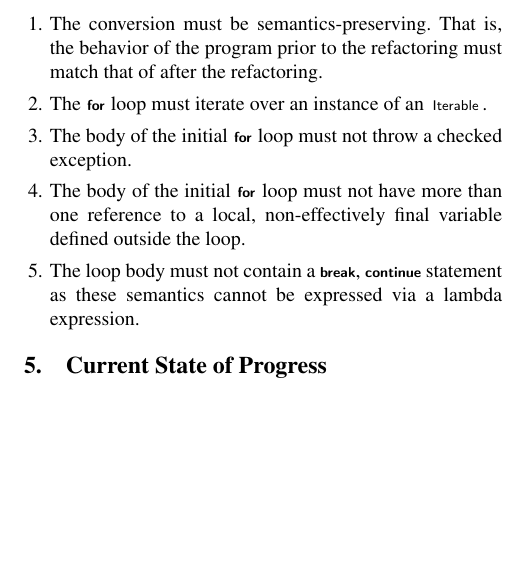
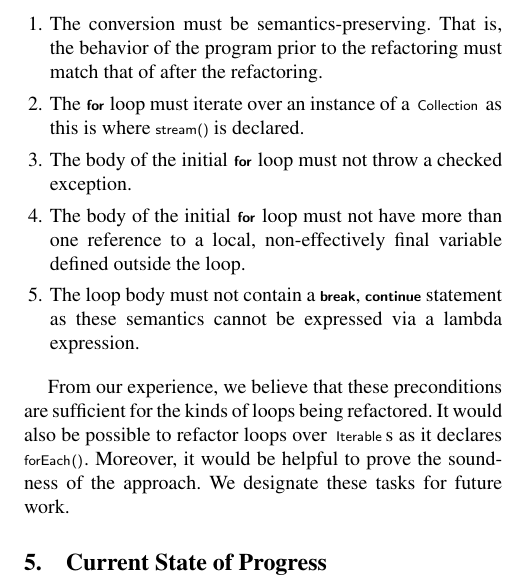
Before and after one commit to khatchad/SPLASH-2015-Poster-Abstract, a LaTeX paper (paper.tex, which reads precond.tex): part of one column of page 2 of 3, cut so that both start at the same text, the shorter picture padded with empty space. Compiled offline with pdfLaTeX; a missing font is replaced by an installed copy or a similar font.

Commit message:
Addressed some reviewer comments.

```diff
--- a/precond.tex
+++ b/precond.tex
@@ -12,8 +12,9 @@ before the lambda conversion~\cite{gyori2013}.
         of the program prior to the refactoring must match that of after the
         refactoring.
 
-    \item The \lstinline{for} loop must iterate over an instance of an
-        \lstinline{Iterable}.
+    \item The \lstinline{for} loop must iterate over an instance of a
+        \lstinline{Collection} as this is where \lstinline{stream()} is
+        declared.
 
     \item The body of the initial \lstinline{for} loop must not throw a
         checked exception.
@@ -27,3 +28,9 @@ before the lambda conversion~\cite{gyori2013}.
         via a lambda expression.
 
 \end{enumerate}
+
+From our experience, we believe that these preconditions are sufficient for
+the kinds of loops being refactored. It would also be possible to refactor
+loops over \lstinline{Iterable}s as it declares \lstinline{forEach()}.
+Moreover, it would be helpful to prove the soundness of the approach. We
+designate these tasks for future work.
```
